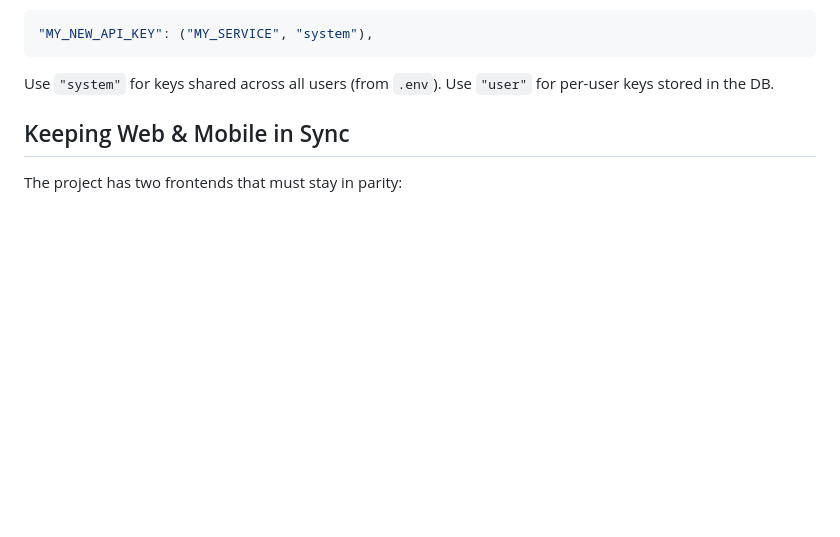
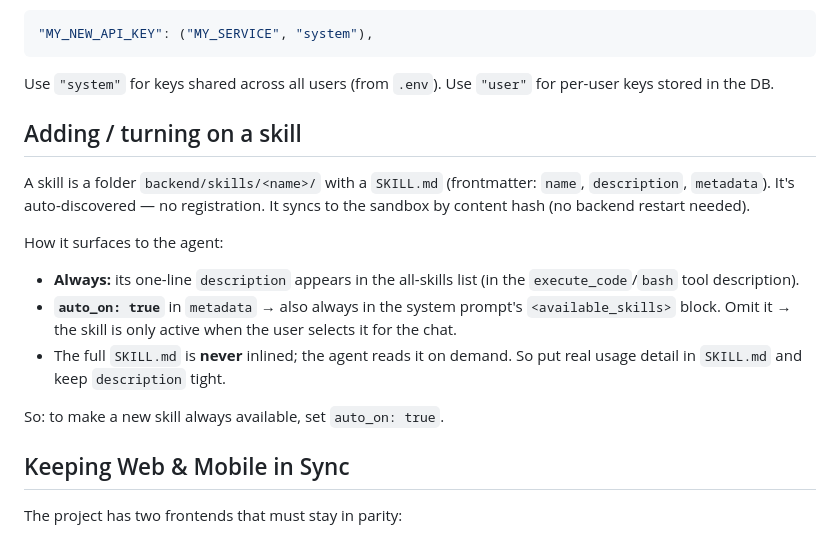
Before and after one commit to anshultibby/finch, a Markdown page: CLAUDE.md, the part around the change. GitHub-like rendering; blank space fills up the shorter version.

Commit message:
chore(skills): auto_on the day_trading skill + document skill toggling
- day_trading SKILL.md → auto_on: true so its description is always in the
  system prompt's <available_skills> block (not just the tool-list one-liner).
- CLAUDE.md: brief note on how skills surface to the agent and how to turn a
  new one on (auto_on: true).

Co-Authored-By: Claude Opus 4.8 (1M context) <noreply@anthropic.com>

````diff
--- a/CLAUDE.md
+++ b/CLAUDE.md
@@ -16,6 +16,17 @@ Example entry in `SKILL_ENV_KEYS`:
 ```
 
 Use `"system"` for keys shared across all users (from `.env`). Use `"user"` for per-user keys stored in the DB.
+
+## Adding / turning on a skill
+
+A skill is a folder `backend/skills/<name>/` with a `SKILL.md` (frontmatter: `name`, `description`, `metadata`). It's auto-discovered — no registration. It syncs to the sandbox by content hash (no backend restart needed).
+
+How it surfaces to the agent:
+- **Always:** its one-line `description` appears in the all-skills list (in the `execute_code`/`bash` tool description).
+- **`auto_on: true`** in `metadata` → also always in the system prompt's `<available_skills>` block. Omit it → the skill is only active when the user selects it for the chat.
+- The full `SKILL.md` is **never** inlined; the agent reads it on demand. So put real usage detail in `SKILL.md` and keep `description` tight.
+
+So: to make a new skill always available, set `auto_on: true`.
 
 ## Keeping Web & Mobile in Sync
 
````
Also changed, not shown: 1 other file.
